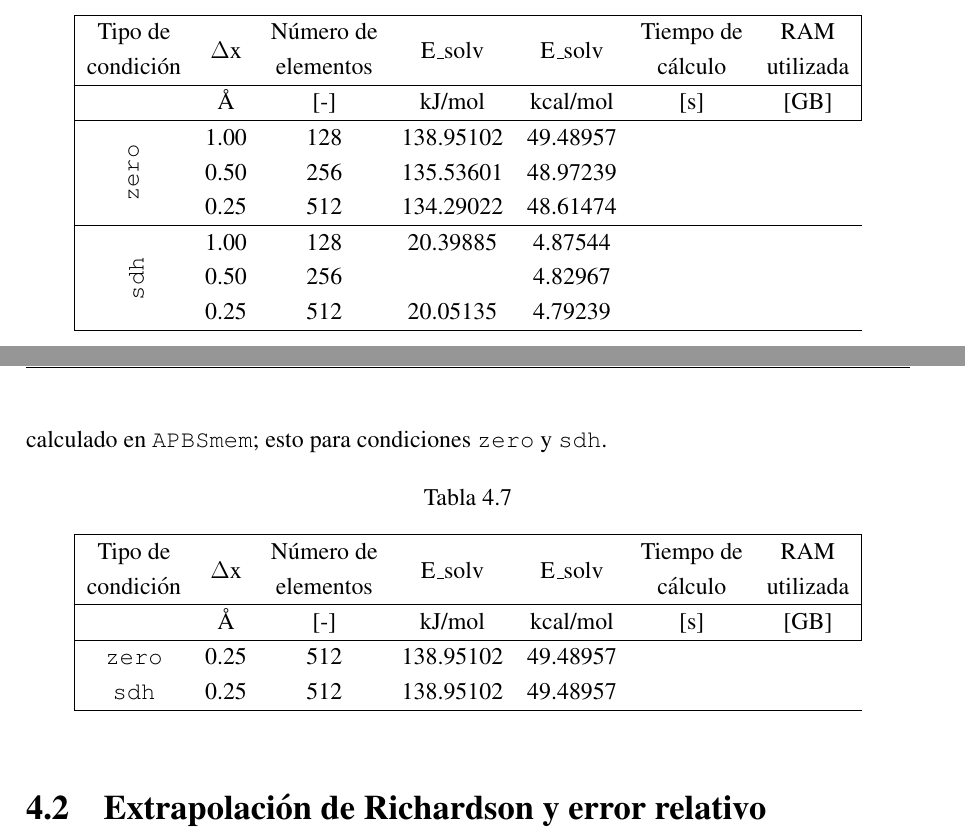
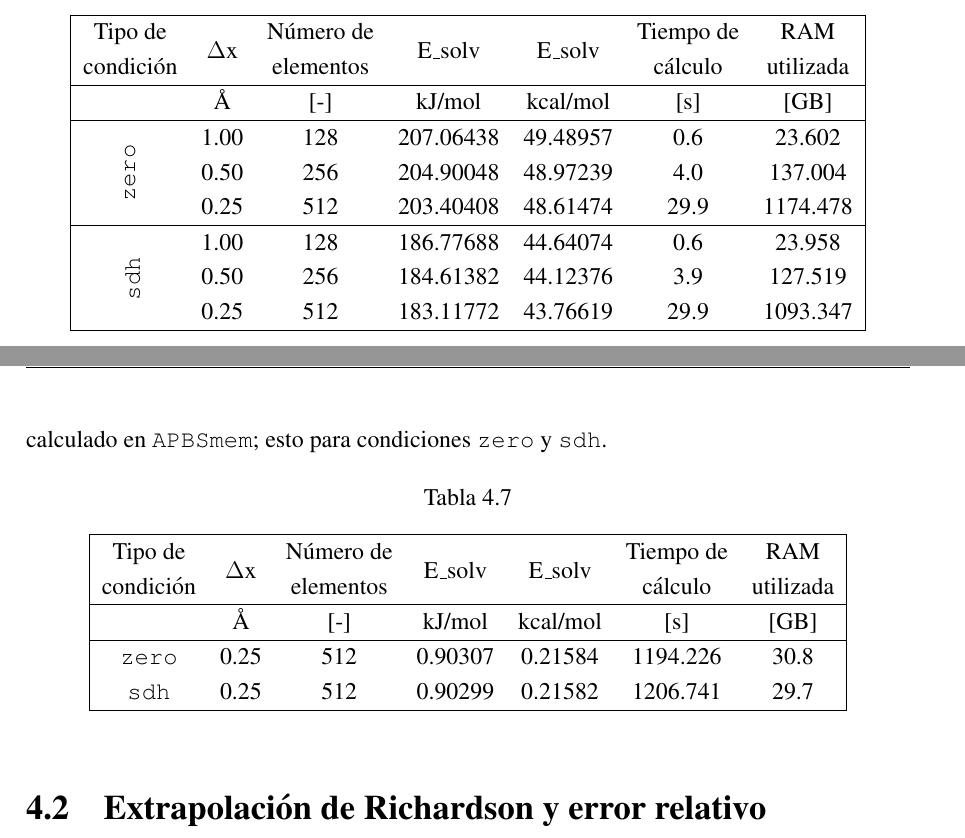
Before and after one commit to ThaNikkitz/Ni-Tesis, a LaTeX thesis (Memoria/Memoria.tex): two parts of pages 54 and 55 of 61, joined at a grey line, cut so that both start at the same text. Compiled offline with pdfLaTeX.

Commit message:
Listas las tablas con los resultados.

```diff
--- a/Memoria/Memoria.tex
+++ b/Memoria/Memoria.tex
@@ -716,12 +716,12 @@ A continuación se muestran los resultados para \texttt{3q}, y la razón de solo
 		Tipo de & \multirow{2}{*}{$\Delta$x} & Número de & \multirow{2}{*}{E\_solv} & \multirow{2}{*}{E\_solv} & Tiempo de & RAM\\
 		condición &  & elementos &  &  & cálculo & utilizada\\\hline
 		&  $\angstrom$ & [-] & kJ/mol & kcal/mol & [s] & [GB] \\\hline
-		\parbox[t]{2mm}{\multirow{3}{*}{\rotatebox[origin=c]{90}{\texttt{zero}}}} & 1.00 & 128 & 138.95102 & 49.48957 \\
-		& 0.50 & 256 & 135.53601 & 48.97239 \\
-		& 0.25 & 512 & 134.29022 & 48.61474 &  \\ \hline
-		\parbox[t]{2mm}{\multirow{3}{*}{\rotatebox[origin=c]{90}{\texttt{sdh}}}} & 1.00 & 128 & 20.39885 & 4.87544 \\
-		& 0.50 & 256 &  & 4.82967 \\
-		& 0.25 & 512 & 20.05135 & 4.79239 \\ \hline
+		\parbox[t]{2mm}{\multirow{3}{*}{\rotatebox[origin=c]{90}{\texttt{zero}}}} & 1.00 & 128 & 207.06438 & 49.48957 & 0.6 & 23.602 \\
+		& 0.50 & 256 & 204.90048 & 48.97239 & 4.0 & 137.004 \\
+		& 0.25 & 512 & 203.40408 & 48.61474 & 29.9 & 1174.478 \\ \hline
+		\parbox[t]{2mm}{\multirow{3}{*}{\rotatebox[origin=c]{90}{\texttt{sdh}}}} & 1.00 & 128 & 186.77688 & 44.64074 & 0.6 & 23.958 \\
+		& 0.50 & 256 & 184.61382 & 44.12376 & 3.9 & 127.519 \\
+		& 0.25 & 512 & 183.11772 & 43.76619 & 29.9 & 1093.347 \\ \hline
 	\end{tabular}\label{table:apbs_3q}
 \end{table}
 
@@ -735,8 +735,8 @@ Para el caso de la molécula de bromoetano se presenta simplemente el valor más
 		Tipo de & \multirow{2}{*}{$\Delta$x} & Número de & \multirow{2}{*}{E\_solv} & \multirow{2}{*}{E\_solv} & Tiempo de & RAM\\
 		condición &  & elementos &  &  & cálculo & utilizada\\\hline
 		&  $\angstrom$ & [-] & kJ/mol & kcal/mol & [s] & [GB] \\\hline
-	\texttt{zero} & 0.25 & 512 & 138.95102 & 49.48957 \\
-	\texttt{sdh} & 0.25 & 512 & 138.95102 & 49.48957 \\ \hline
+	\texttt{zero} & 0.25 & 512 & 0.90307 & 0.21584 & 1194.226 & 30.8 \\
+	\texttt{sdh} & 0.25 & 512 & 0.90299 & 0.21582 & 1206.741 & 29.7 \\ \hline
 	\end{tabular}\label{table:apbs_brom}
 \end{table}
 
```
Also changed, not shown: Memoria/Memoria.pdf, 5 other files.
